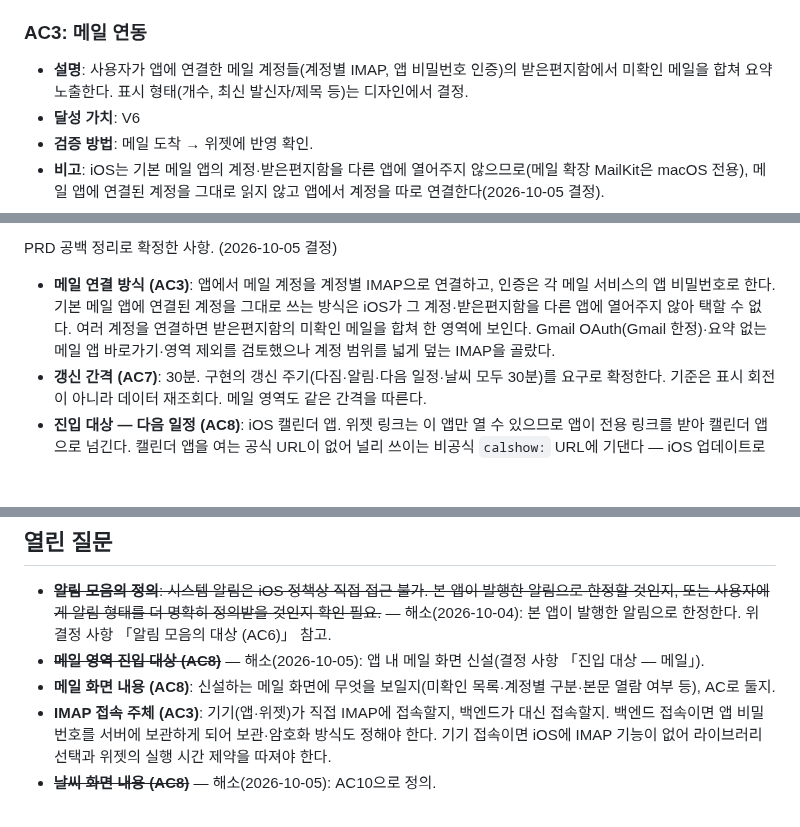
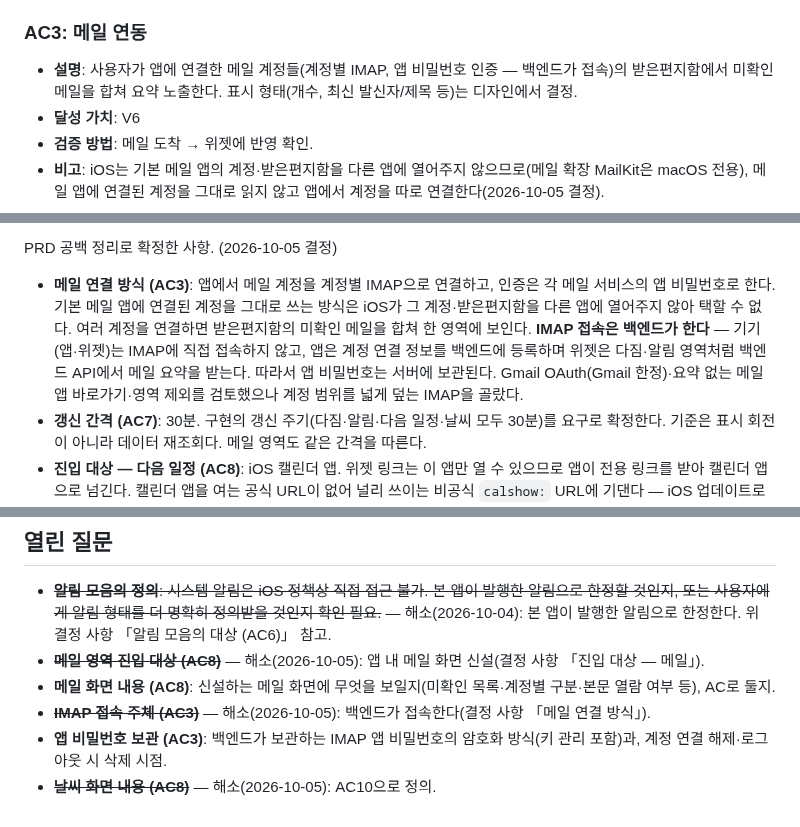
Before and after one commit to dlddu/pocket-aide, a Markdown page: docs/product/prd-widget.md, 3 parts joined by grey strips. Rendered like a GitHub page; blank space fills up the shorter version.

Commit message:
docs(prd): PRD-8 AC3 IMAP 접속 주체 = 백엔드

```diff
--- a/docs/product/prd-widget.md
+++ b/docs/product/prd-widget.md
@@ -29,7 +29,7 @@
 - **검증 방법**: 시스템 캘린더에 일정 추가 → 위젯 갱신 → 표시 확인.
 
 ### AC3: 메일 연동
-- **설명**: 사용자가 앱에 연결한 메일 계정들(계정별 IMAP, 앱 비밀번호 인증)의 받은편지함에서 미확인 메일을 합쳐 요약 노출한다. 표시 형태(개수, 최신 발신자/제목 등)는 디자인에서 결정.
+- **설명**: 사용자가 앱에 연결한 메일 계정들(계정별 IMAP, 앱 비밀번호 인증 — 백엔드가 접속)의 받은편지함에서 미확인 메일을 합쳐 요약 노출한다. 표시 형태(개수, 최신 발신자/제목 등)는 디자인에서 결정.
 - **달성 가치**: V6
 - **검증 방법**: 메일 도착 → 위젯에 반영 확인.
 - **비고**: iOS는 기본 메일 앱의 계정·받은편지함을 다른 앱에 열어주지 않으므로(메일 확장 MailKit은 macOS 전용), 메일 앱에 연결된 계정을 그대로 읽지 않고 앱에서 계정을 따로 연결한다(2026-10-05 결정).
@@ -109,7 +109,7 @@ AC4 구현(위젯 날씨 영역) 중 확정된 사항. (2026-10-04 결정)
 
 PRD 공백 정리로 확정한 사항. (2026-10-05 결정)
 
-- **메일 연결 방식 (AC3)**: 앱에서 메일 계정을 계정별 IMAP으로 연결하고, 인증은 각 메일 서비스의 앱 비밀번호로 한다. 기본 메일 앱에 연결된 계정을 그대로 쓰는 방식은 iOS가 그 계정·받은편지함을 다른 앱에 열어주지 않아 택할 수 없다. 여러 계정을 연결하면 받은편지함의 미확인 메일을 합쳐 한 영역에 보인다. Gmail OAuth(Gmail 한정)·요약 없는 메일 앱 바로가기·영역 제외를 검토했으나 계정 범위를 넓게 덮는 IMAP을 골랐다.
+- **메일 연결 방식 (AC3)**: 앱에서 메일 계정을 계정별 IMAP으로 연결하고, 인증은 각 메일 서비스의 앱 비밀번호로 한다. 기본 메일 앱에 연결된 계정을 그대로 쓰는 방식은 iOS가 그 계정·받은편지함을 다른 앱에 열어주지 않아 택할 수 없다. 여러 계정을 연결하면 받은편지함의 미확인 메일을 합쳐 한 영역에 보인다. **IMAP 접속은 백엔드가 한다** — 기기(앱·위젯)는 IMAP에 직접 접속하지 않고, 앱은 계정 연결 정보를 백엔드에 등록하며 위젯은 다짐·알림 영역처럼 백엔드 API에서 메일 요약을 받는다. 따라서 앱 비밀번호는 서버에 보관된다. Gmail OAuth(Gmail 한정)·요약 없는 메일 앱 바로가기·영역 제외를 검토했으나 계정 범위를 넓게 덮는 IMAP을 골랐다.
 - **갱신 간격 (AC7)**: 30분. 구현의 갱신 주기(다짐·알림·다음 일정·날씨 모두 30분)를 요구로 확정한다. 기준은 표시 회전이 아니라 데이터 재조회다. 메일 영역도 같은 간격을 따른다.
 - **진입 대상 — 다음 일정 (AC8)**: iOS 캘린더 앱. 위젯 링크는 이 앱만 열 수 있으므로 앱이 전용 링크를 받아 캘린더 앱으로 넘긴다. 캘린더 앱을 여는 공식 URL이 없어 널리 쓰이는 비공식 `calshow:` URL에 기댄다 — iOS 업데이트로 막히면 앱 첫 화면에 머무는 것으로 물러선다. 넘기는 동안 앱이 잠깐 보일 수 있다.
 - **진입 대상 — 날씨 (AC8)**: 앱 안에 날씨 전용 화면을 신설한다(AC10). 날씨 앱은 여는 공식 URL이 없고, 위젯 날씨는 Open-Meteo 값이라 날씨 앱 수치와 다를 수 있어 넘기지 않는다.
@@ -121,5 +121,6 @@ PRD 공백 정리로 확정한 사항. (2026-10-05 결정)
 - ~~**알림 모음의 정의**: 시스템 알림은 iOS 정책상 직접 접근 불가. 본 앱이 발행한 알림으로 한정할 것인지, 또는 사용자에게 알림 형태를 더 명확히 정의받을 것인지 확인 필요.~~ — 해소(2026-10-04): 본 앱이 발행한 알림으로 한정한다. 위 결정 사항 「알림 모음의 대상 (AC6)」 참고.
 - ~~**메일 영역 진입 대상 (AC8)**~~ — 해소(2026-10-05): 앱 내 메일 화면 신설(결정 사항 「진입 대상 — 메일」).
 - **메일 화면 내용 (AC8)**: 신설하는 메일 화면에 무엇을 보일지(미확인 목록·계정별 구분·본문 열람 여부 등), AC로 둘지.
-- **IMAP 접속 주체 (AC3)**: 기기(앱·위젯)가 직접 IMAP에 접속할지, 백엔드가 대신 접속할지. 백엔드 접속이면 앱 비밀번호를 서버에 보관하게 되어 보관·암호화 방식도 정해야 한다. 기기 접속이면 iOS에 IMAP 기능이 없어 라이브러리 선택과 위젯의 실행 시간 제약을 따져야 한다.
+- ~~**IMAP 접속 주체 (AC3)**~~ — 해소(2026-10-05): 백엔드가 접속한다(결정 사항 「메일 연결 방식」).
+- **앱 비밀번호 보관 (AC3)**: 백엔드가 보관하는 IMAP 앱 비밀번호의 암호화 방식(키 관리 포함)과, 계정 연결 해제·로그아웃 시 삭제 시점.
 - ~~**날씨 화면 내용 (AC8)**~~ — 해소(2026-10-05): AC10으로 정의.
```
Also changed, not shown: docs/product/test-widget.md (+2 -2 lines), 1 other file.
